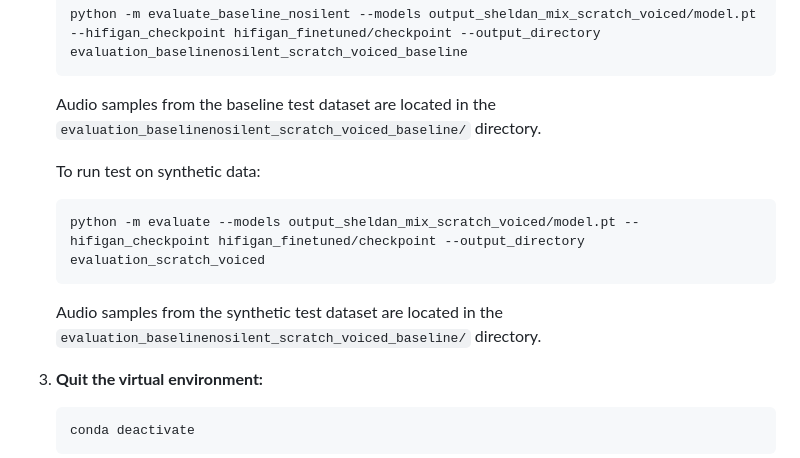
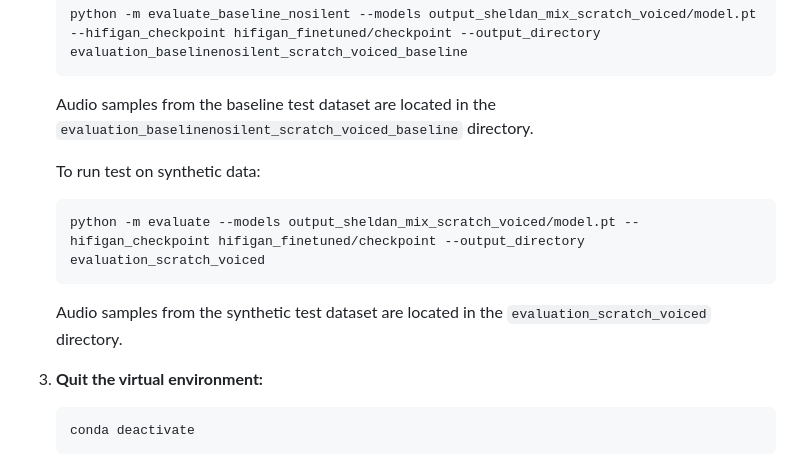
Before and after one commit to XiaodanChenSheldan/V-ETS, a Markdown page: README.md, the part around the change. GitHub-like rendering.

````diff
--- a/README.md
+++ b/README.md
@@ -177,13 +177,13 @@ The dataset is organized as follows:
     ```bash
     python -m evaluate_baseline_nosilent --models output_sheldan_mix_scratch_voiced/model.pt --hifigan_checkpoint hifigan_finetuned/checkpoint --output_directory evaluation_baselinenosilent_scratch_voiced_baseline
     ```
-    Audio samples from the baseline test dataset are located in the `evaluation_baselinenosilent_scratch_voiced_baseline/` directory.
+    Audio samples from the baseline test dataset are located in the `evaluation_baselinenosilent_scratch_voiced_baseline` directory.
 
     To run test on synthetic data:
     ```bash
     python -m evaluate --models output_sheldan_mix_scratch_voiced/model.pt --hifigan_checkpoint hifigan_finetuned/checkpoint --output_directory evaluation_scratch_voiced
     ```
-    Audio samples from the synthetic test dataset are located in the `evaluation_baselinenosilent_scratch_voiced_baseline/` directory.
+    Audio samples from the synthetic test dataset are located in the `evaluation_scratch_voiced` directory.
 
 3. **Quit the virtual environment:**
     ```bash
````
